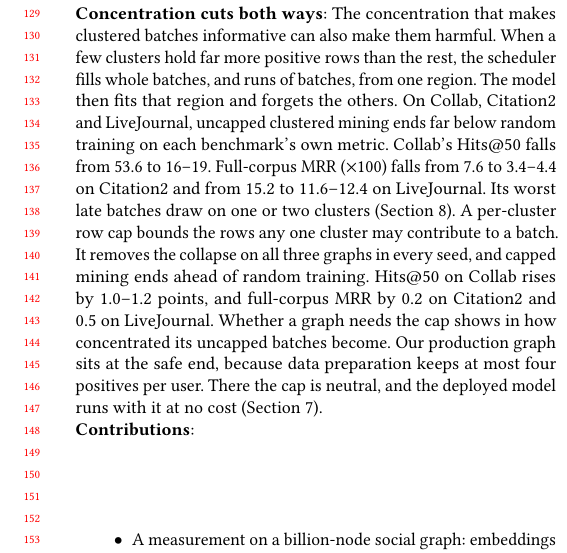
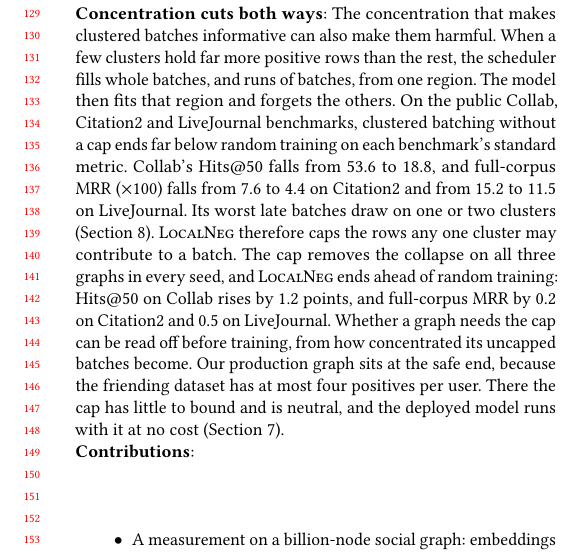
Before and after one commit to dsaini2-sc/LocalNeg-KDD, a LaTeX paper (main.tex, which reads sections/01_introduction.tex): part of one column of page 2 of 11, cut so that both start at the same text. Compiled offline with pdfLaTeX.

Commit message:
Intro: concentration paragraph with LocalNeg (cached) numbers; cap as part of LocalNeg

```diff
--- a/sections/01_introduction.tex
+++ b/sections/01_introduction.tex
@@ -44,16 +44,16 @@ fills the cache (Section~\ref{sec:method}). In an online A/B test on live app tr
 
 \head{Concentration cuts both ways} The concentration that makes clustered batches informative can also make them
 harmful. When a few clusters hold far more positive rows than the rest, the scheduler fills whole batches, and runs of
-batches, from one region. The model then fits that region and forgets the others. On Collab, Citation2 and
-LiveJournal, uncapped clustered mining ends far below random training on each benchmark's own metric. Collab's Hits@50
-falls from 53.6 to 16--19. Full-corpus MRR ($\times 100$) falls from 7.6 to 3.4--4.4 on Citation2 and from 15.2 to
-11.6--12.4 on LiveJournal. Its worst late batches draw on one or two clusters (Section~\ref{sec:public}). A
-per-cluster row cap bounds the rows any one cluster may contribute to a batch. It removes the collapse on all three
-graphs in every seed, and capped mining ends ahead of random training. Hits@50 on Collab rises by 1.0--1.2 points, and
-full-corpus MRR by 0.2 on Citation2 and 0.5 on LiveJournal. Whether a graph needs the cap shows in how concentrated
-its uncapped batches become. Our production graph sits at the safe end, because data preparation keeps at most four
-positives per user. There the cap is neutral, and the deployed model runs with it at no cost
-(Section~\ref{sec:capping}).
+batches, from one region. The model then fits that region and forgets the others. On the public Collab, Citation2 and
+LiveJournal benchmarks, clustered batching without a cap ends far below random training on each benchmark's standard
+metric. Collab's Hits@50 falls from 53.6 to 18.8, and full-corpus MRR ($\times 100$) falls from 7.6 to 4.4 on Citation2
+and from 15.2 to 11.5 on LiveJournal. Its worst late batches draw on one or two clusters (Section~\ref{sec:public}).
+\ours{} therefore caps the rows any one cluster may contribute to a batch. The cap removes the collapse on all three
+graphs in every seed, and \ours{} ends ahead of random training: Hits@50 on Collab rises by 1.2 points, and full-corpus
+MRR by 0.2 on Citation2 and 0.5 on LiveJournal. Whether a graph needs the cap can be read off before training, from how
+concentrated its uncapped batches become. Our production graph sits at the safe end, because the friending dataset has
+at most four positives per user. There the cap has little to bound and is neutral, and the deployed model runs with it
+at no cost (Section~\ref{sec:capping}).
 
 \head{Contributions}
 \begin{itemize}
```
